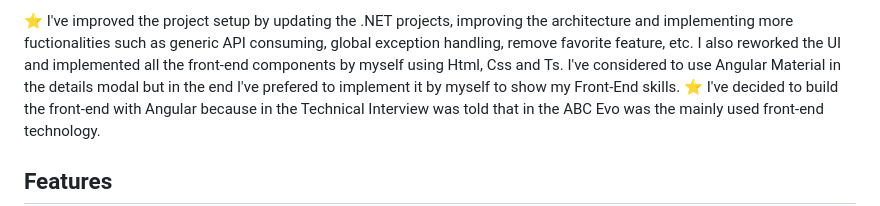
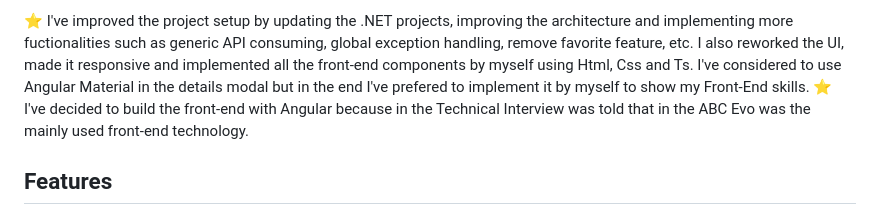
Before and after one commit to klebeiro/EvoHub, a Markdown page: README.md, the part around the change. Drawn GitHub-style.

```diff
--- a/README.md
+++ b/README.md
@@ -20,8 +20,8 @@ It was very fun to build and I could put a lot of concepts in practice. Hope you
 - Ready to Run by pressing F5 ✅
 
 ⭐ I've improved the project setup by updating the .NET projects, improving the architecture and implementing more fuctionalities
-such as generic API consuming, global exception handling, remove favorite feature, etc. I also reworked the UI and implemented all the front-end components
-by myself using Html, Css and Ts. I've considered to use Angular Material in the details modal but in the end I've prefered to implement it by myself to show
+such as generic API consuming, global exception handling, remove favorite feature, etc. I also reworked the UI, made it responsive and implemented all the front-end
+components by myself using Html, Css and Ts. I've considered to use Angular Material in the details modal but in the end I've prefered to implement it by myself to show
 my Front-End skills.
 ⭐ I've decided to build the front-end with Angular because in the Technical Interview was told that in the ABC Evo was the mainly used front-end
 technology.
```
